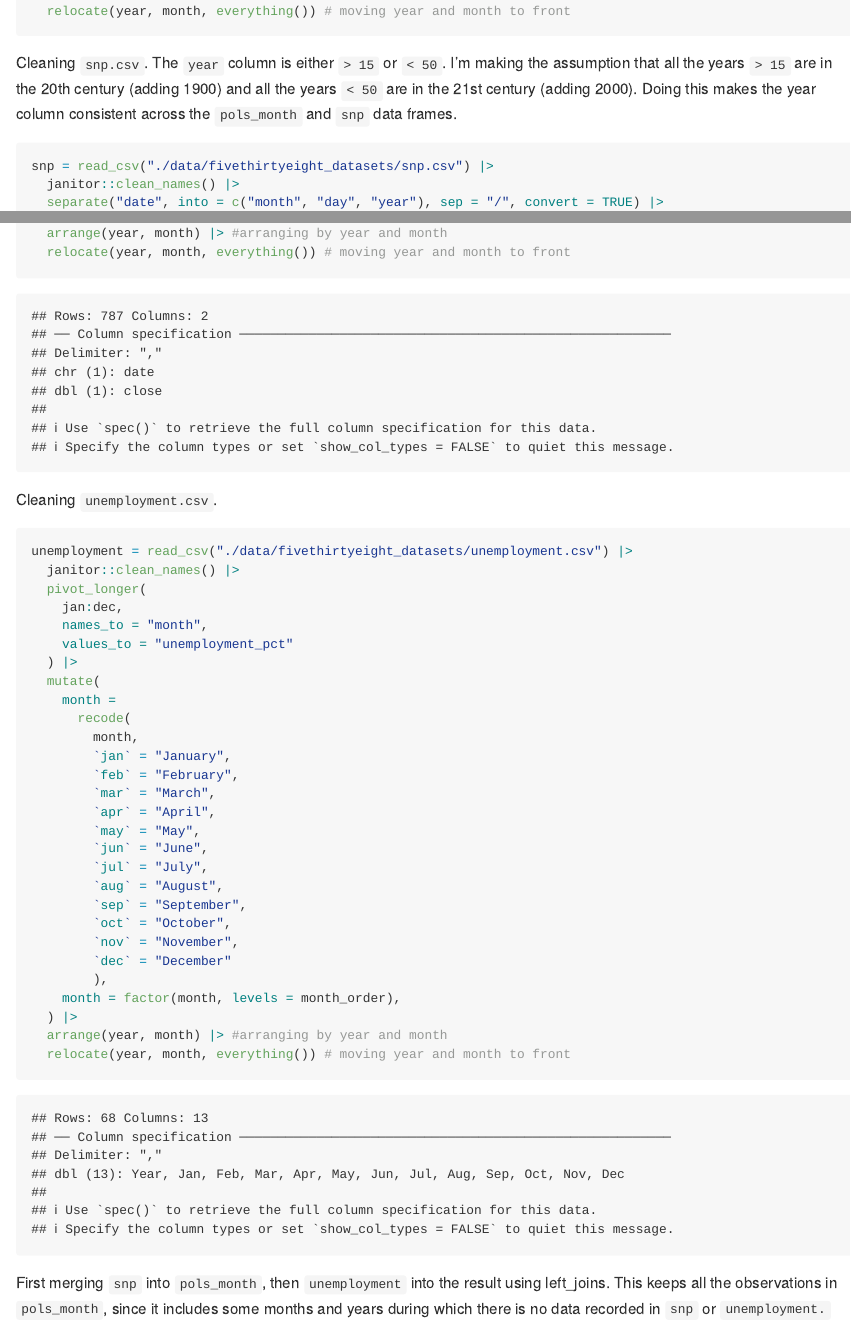
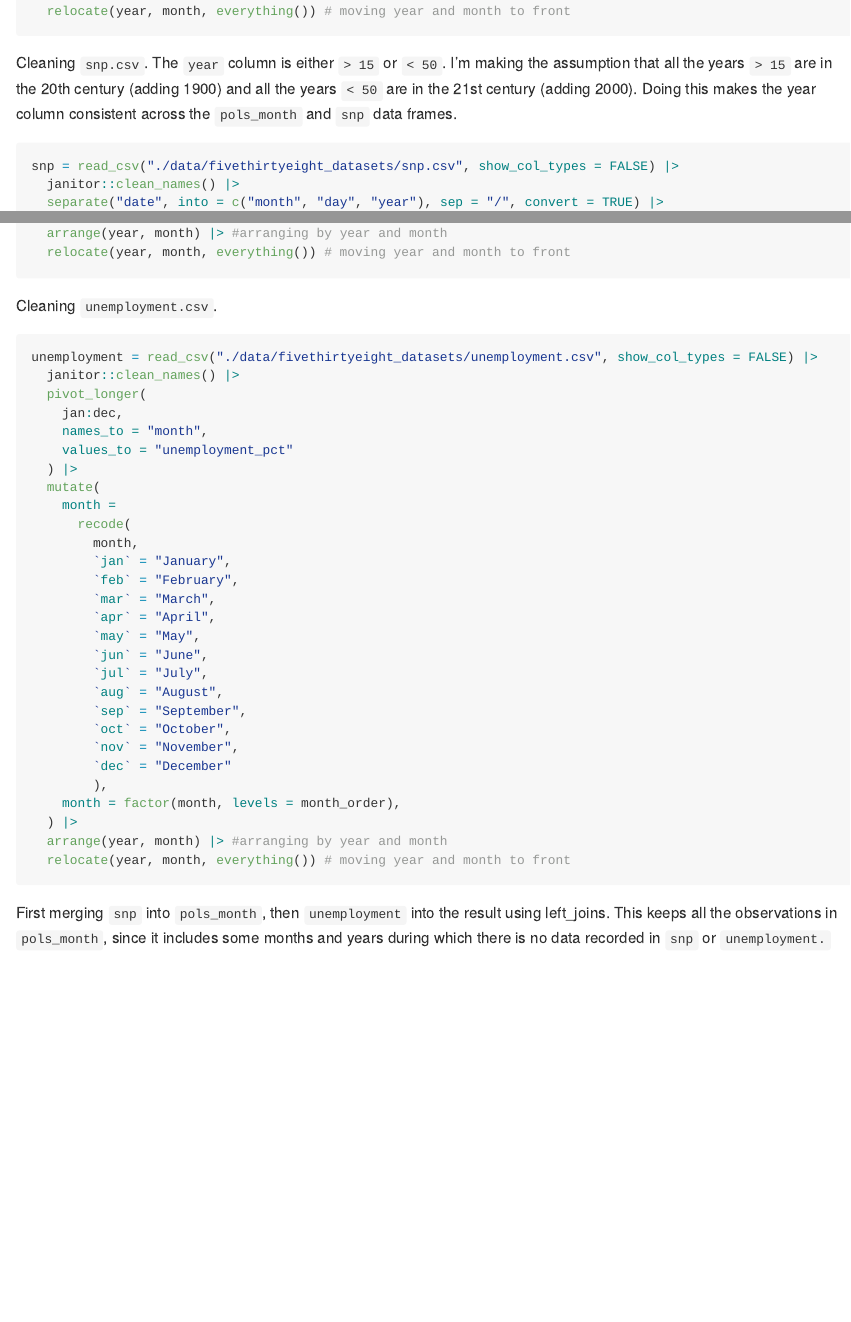
Before and after one commit to shivalikachavan/p8105_hw2_sc5826, an R Markdown document (p8105_hw2_sc5826.rmd): the page in a window 1100 px wide, from 1070 px down, and a second part further down, joined at a grey line. Rendered offline with R 4.5, knitr and Pandoc, with nearby package versions; long lines of code are wrapped; column names are cleaned by a stand-in for the janitor package.

Commit message:
don't show column types

````diff
--- a/p8105_hw2_sc5826.rmd
+++ b/p8105_hw2_sc5826.rmd
@@ -49,8 +49,8 @@ pols_month = read.csv("./data/fivethirtyeight_datasets/pols-month.csv") |>
 ```
 
 Cleaning `snp.csv`. The `year` column is either `> 15` or `< 50`. I'm making the assumption that all the years `> 15` are in the 20th century (adding 1900) and all the years `< 50` are in the 21st century (adding 2000). Doing this makes the year column consistent across the `pols_month` and `snp` data frames.
-```{r}
-snp = read_csv("./data/fivethirtyeight_datasets/snp.csv") |>
+```{r message = FALSE}
+snp = read_csv("./data/fivethirtyeight_datasets/snp.csv", show_col_types = FALSE) |>
   janitor::clean_names() |>
   separate("date", into = c("month", "day", "year"), sep = "/", convert = TRUE) |>
   mutate(
@@ -84,7 +84,7 @@ snp = read_csv("./data/fivethirtyeight_datasets/snp.csv") |>
 
 Cleaning `unemployment.csv`.
 ```{r}
-unemployment = read_csv("./data/fivethirtyeight_datasets/unemployment.csv") |>
+unemployment = read_csv("./data/fivethirtyeight_datasets/unemployment.csv", show_col_types = FALSE) |>
   janitor::clean_names() |>
   pivot_longer(
     jan:dec,
````
